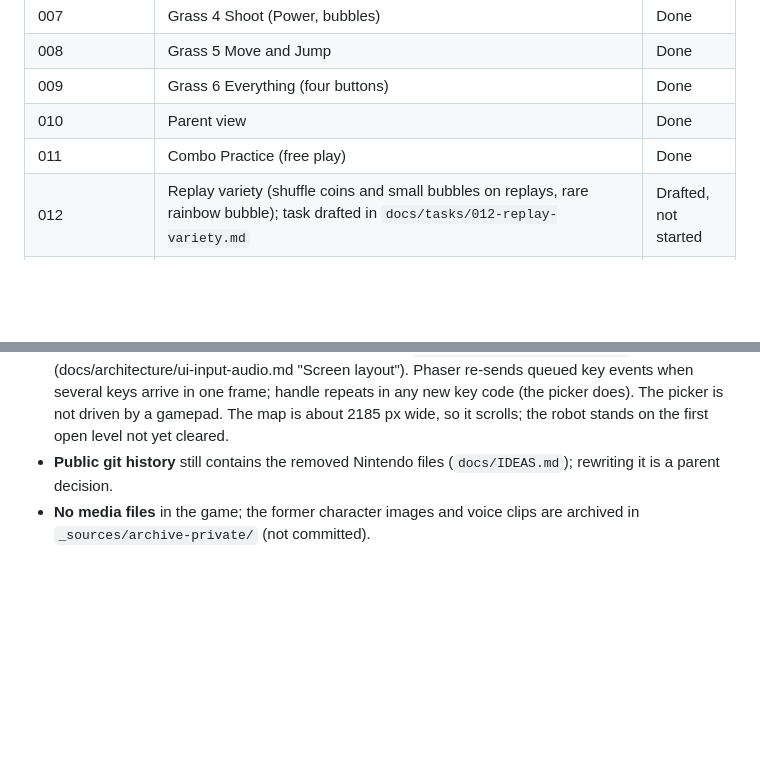
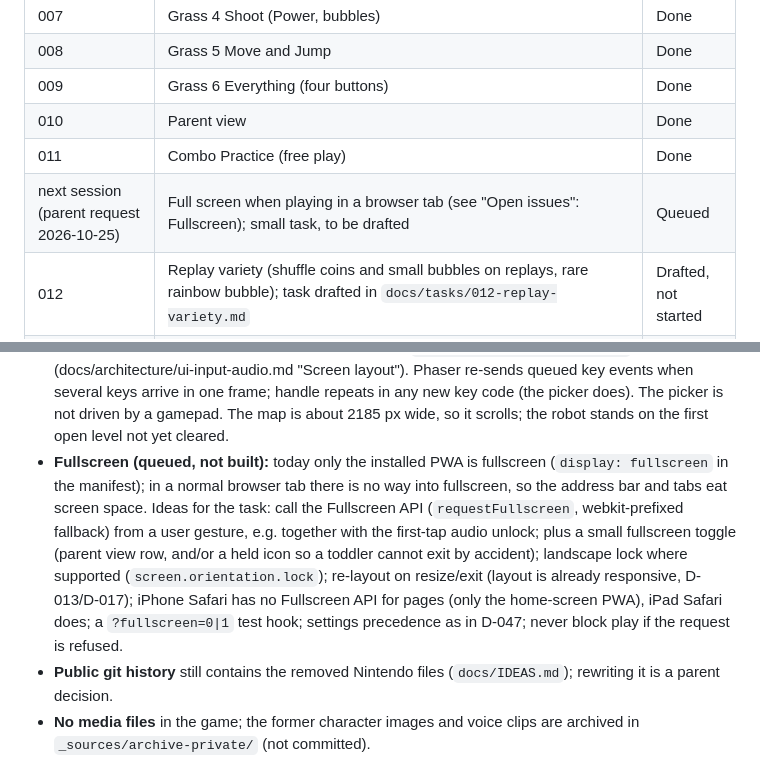
Before and after one commit to ajayc07/games, a Markdown page: docs/PROGRESS.md, 2 parts joined by grey strips. Rendered like a GitHub page; blank space fills up the shorter version.

Commit message:
docs: queue browser fullscreen

```diff
--- a/docs/PROGRESS.md
+++ b/docs/PROGRESS.md
@@ -25,6 +25,7 @@ Everything through Task 011 and the docs trim is pushed to `origin/main`.
 | 009 | Grass 6 Everything (four buttons) | Done |
 | 010 | Parent view | Done |
 | 011 | Combo Practice (free play) | Done |
+| next session (parent request 2026-10-25) | Full screen when playing in a browser tab (see "Open issues": Fullscreen); small task, to be drafted | Queued |
 | 012 | Replay variety (shuffle coins and small bubbles on replays, rare rainbow bubble); task drafted in `docs/tasks/012-replay-variety.md` | Drafted, not started |
 | post-plan (nothing starts without the parent's say-so) | Tablet test of Grass 5-6, parent view and Practice (basic pass worked 2026-10-25); unique per-colour traits, endless free-play level, surprise map dot, polish bundle (footsteps, landing thump, idle wave), left/right target mode, gentle auto-difficulty, weather skins (docs/IDEAS.md); git-history rewrite; more worlds (Cave, Sky, Castle) | Open |
 
@@ -52,6 +53,9 @@ _(nothing; Task 012 is drafted and waits for the parent's go-ahead and answers t
   with origin (0, 0), so scenes scroll by hand and children of screen-fixed containers need `setScrollFactor(0, 0, true)` (docs/architecture/ui-input-audio.md "Screen layout").
   Phaser re-sends queued key events when several keys arrive in one frame; handle repeats in any new key code (the picker does). The picker is not driven by a gamepad.
   The map is about 2185 px wide, so it scrolls; the robot stands on the first open level not yet cleared.
+- **Fullscreen (queued, not built):** today only the installed PWA is fullscreen (`display: fullscreen` in the manifest); in a normal browser tab there is no way into fullscreen, so the address bar and tabs eat screen space.
+  Ideas for the task: call the Fullscreen API (`requestFullscreen`, webkit-prefixed fallback) from a user gesture, e.g. together with the first-tap audio unlock; plus a small fullscreen toggle (parent view row, and/or a held icon so a toddler cannot exit by accident);
+  landscape lock where supported (`screen.orientation.lock`); re-layout on resize/exit (layout is already responsive, D-013/D-017); iPhone Safari has no Fullscreen API for pages (only the home-screen PWA), iPad Safari does; a `?fullscreen=0|1` test hook; settings precedence as in D-047; never block play if the request is refused.
 - **Public git history** still contains the removed Nintendo files (`docs/IDEAS.md`); rewriting it is a parent decision.
 - **No media files** in the game; the former character images and voice clips are archived in `_sources/archive-private/` (not committed).
 
```
